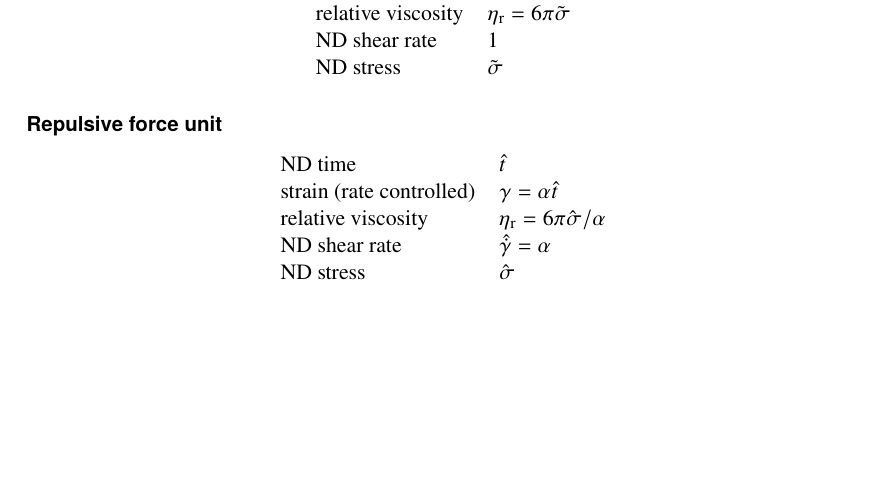
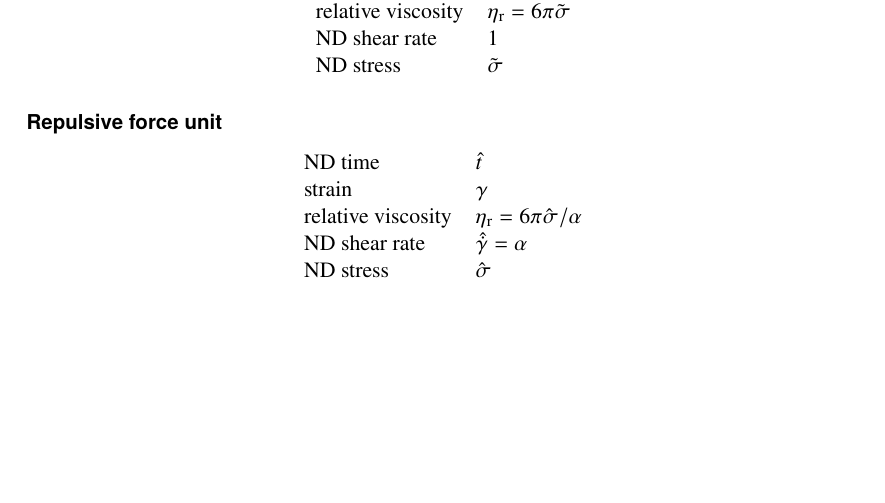
Before and after one commit to ryseto/LF_DEM, a LaTeX document (note_LF_DEM/nondimensionalization.tex): part of page 3 of 3, cut so that both start at the same text. Compiled offline with pdfLaTeX.

Commit message:
Minor correction on the NDing note.

```diff
--- a/note_LF_DEM/nondimensionalization.tex
+++ b/note_LF_DEM/nondimensionalization.tex
@@ -230,8 +230,8 @@ ND stress & $\tilde{\sigma} $
 \begin{center}
   \begin{tabular}{ll}
     ND time & $\hat{t}$  \\
-    strain (rate controlled) &
-    $\gamma = \alpha \hat{t}$ \\
+    strain  &
+    $\gamma $ \\
     relative viscosity &
     $ \eta_{\mathrm{r}}
     = 6 \pi \hat{\sigma} /\alpha$
```
Also changed, not shown: note_LF_DEM/nondimensionalization.pdf, 1 other file.
